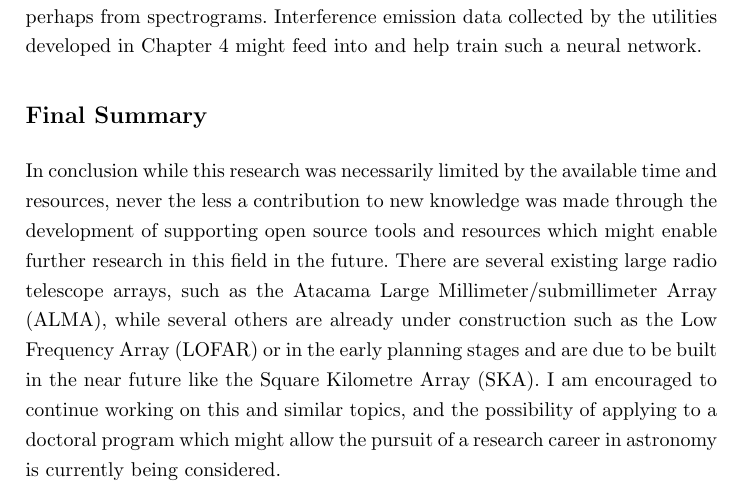
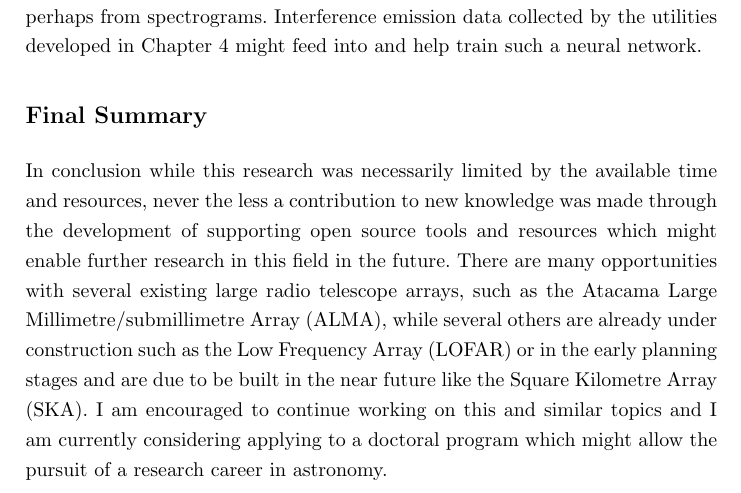
Before and after one commit to davidkirwan/software_defined_radio_telescope, a LaTeX thesis (documentation/dissertation/david_kirwan_00346128_dissertation.tex, which reads documentation/dissertation/body/conclusions.tex): part of page 65 of 72, cut so that both start at the same text. Compiled offline with pdfLaTeX.

Commit message:
- Conclusions edits

```diff
--- a/documentation/dissertation/body/conclusions.tex
+++ b/documentation/dissertation/body/conclusions.tex
@@ -94,4 +94,4 @@ It is feasible a machine learning neural network could be developed which could
 \section*{Final Summary}
 \addcontentsline{toc}{section}{Final Summary}
 
-In conclusion while this research was necessarily limited by the available time and resources, never the less a contribution to new knowledge was made through the development of supporting open source tools and resources which might enable further research in this field in the future. There are several existing large radio telescope arrays, such as the Atacama Large Millimeter/submillimeter Array (ALMA), while several others are already under construction such as the Low Frequency Array (LOFAR) or in the early planning stages and are due to be built in the near future like the Square Kilometre Array (SKA). I am encouraged to continue working on this and similar topics, and the possibility of applying to a doctoral program which might allow the pursuit of a research career in astronomy is currently being considered.
+In conclusion while this research was necessarily limited by the available time and resources, never the less a contribution to new knowledge was made through the development of supporting open source tools and resources which might enable further research in this field in the future. There are many opportunities with several existing large radio telescope arrays, such as the Atacama Large Millimetre/submillimetre Array (ALMA), while several others are already under construction such as the Low Frequency Array (LOFAR) or in the early planning stages and are due to be built in the near future like the Square Kilometre Array (SKA). I am encouraged to continue working on this and similar topics and I am currently considering applying to a doctoral program which might allow the pursuit of a research career in astronomy.
```
Also changed, not shown: documentation/dissertation/images/86.png.
